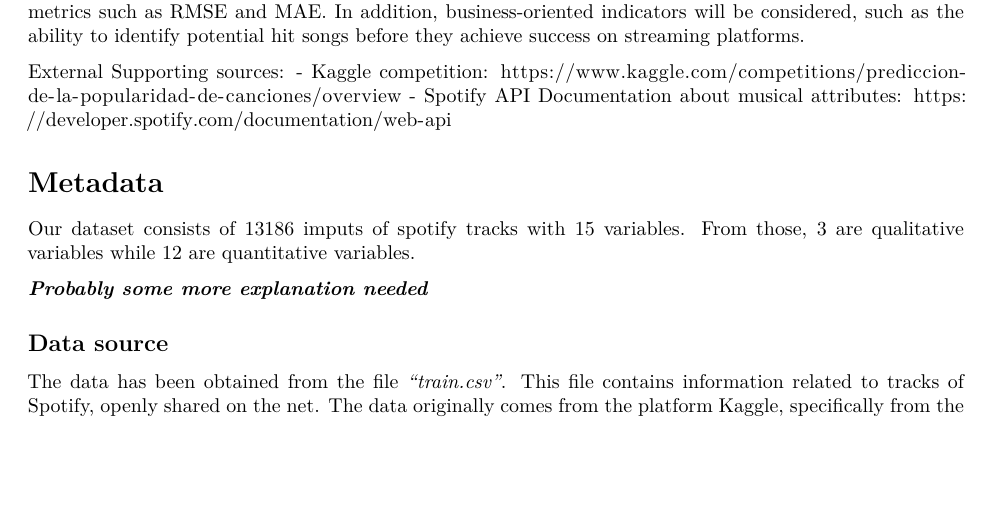
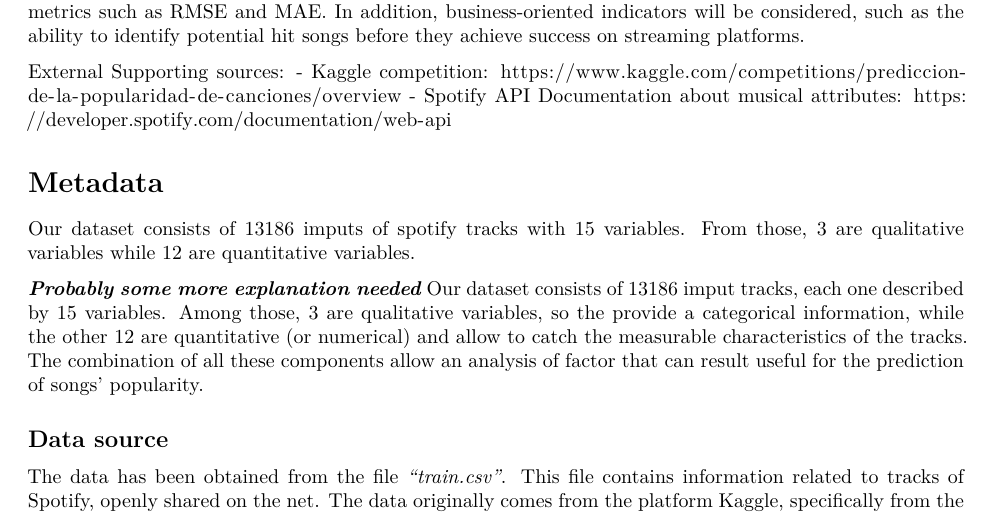
Before and after one commit to benet1one/Mineria, an R Markdown document (main_rmd.Rmd): part of page 3 of 9 before the commit and part of page 3 of 10 after it, cut so that both start at the same text, the shorter picture padded with empty space. Rendered offline with R 4.5, knitr and Pandoc, then LaTeX, with nearby package versions; common packages that the code uses without loading them are loaded.

Commit message:
Add in introduction part

```diff
--- a/main_rmd.Rmd
+++ b/main_rmd.Rmd
@@ -106,6 +106,8 @@ External Supporting sources:
 Our dataset consists of 13186 imputs of spotify tracks with 15 variables. From those, 3 are qualitative variables while 12 are quantitative variables.
 
 ***Probably some more explanation needed***
+Our dataset consists of 13186 imput tracks, each one described by 15 variables. Among those, 3 are qualitative variables, so the provide a categorical information, while the other 12 are quantitative (or numerical) and allow to catch the measurable characteristics of the tracks.
+The combination of all these components allow an analysis of factor that can result useful for the prediction of songs' popularity.
 
 ## Data source
 
```
